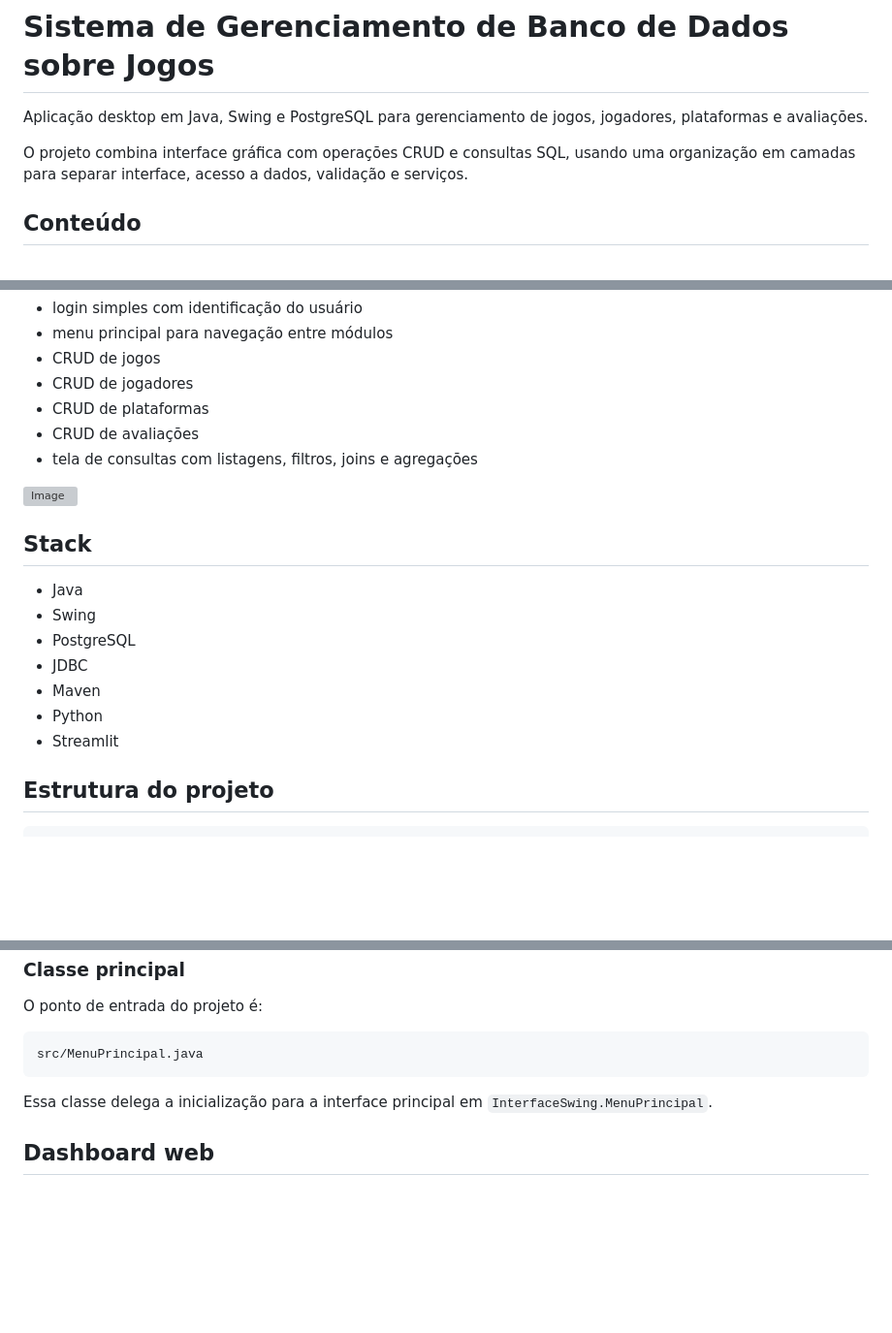
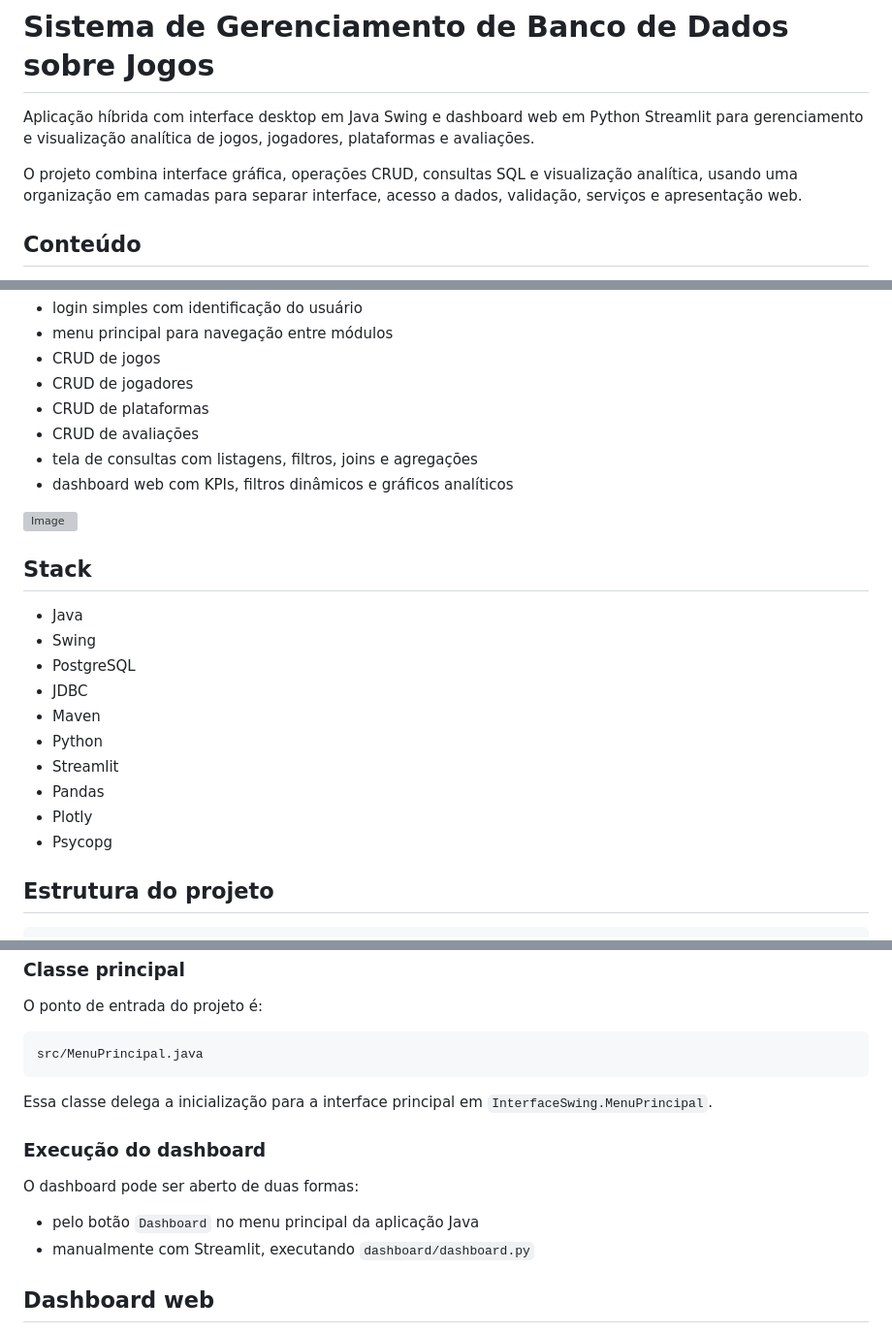
Before and after one commit to Roger-dev-eng/java-database-project, a Markdown page: README.md, 3 parts joined by grey strips. Shown at 97% size. Rendered like a GitHub page; blank space fills up the shorter version; grey boxes are pictures that could not be loaded.

Commit message:
ajuste: atualização da descrição do projeto no README.md para incluir detalhes sobre a interface híbrida e o dashboard web

```diff
--- a/README.md
+++ b/README.md
@@ -1,8 +1,8 @@
 # Sistema de Gerenciamento de Banco de Dados sobre Jogos
 
-Aplicação desktop em Java, Swing e PostgreSQL para gerenciamento de jogos, jogadores, plataformas e avaliações.
+Aplicação híbrida com interface desktop em Java Swing e dashboard web em Python Streamlit para gerenciamento e visualização analítica de jogos, jogadores, plataformas e avaliações.
 
-O projeto combina interface gráfica com operações CRUD e consultas SQL, usando uma organização em camadas para separar interface, acesso a dados, validação e serviços.
+O projeto combina interface gráfica, operações CRUD, consultas SQL e visualização analítica, usando uma organização em camadas para separar interface, acesso a dados, validação, serviços e apresentação web.
 
 ## Conteúdo
 
@@ -31,6 +31,7 @@ O sistema oferece:
 - CRUD de plataformas
 - CRUD de avaliações
 - tela de consultas com listagens, filtros, joins e agregações
+- dashboard web com KPIs, filtros dinâmicos e gráficos analíticos
 
 <img width="753" height="448" alt="Image" src="https://github.com/user-attachments/assets/7427ab1d-7cda-4851-b842-12e6c29548b7" />
 
@@ -43,6 +44,9 @@ O sistema oferece:
 - Maven
 - Python
 - Streamlit
+- Pandas
+- Plotly
+- Psycopg
 
 ## Estrutura do projeto
 
@@ -175,6 +184,13 @@ src/MenuPrincipal.java
 
 Essa classe delega a inicialização para a interface principal em `InterfaceSwing.MenuPrincipal`.
 
+### Execução do dashboard
+
+O dashboard pode ser aberto de duas formas:
+
+- pelo botão `Dashboard` no menu principal da aplicação Java
+- manualmente com Streamlit, executando `dashboard/dashboard.py`
+
 ## Dashboard web
 
 Além da interface desktop em Swing, o projeto também possui um dashboard web analítico construído em Python com Streamlit.
```
Also changed, not shown: other parts of README.md (+8 -1 lines).
